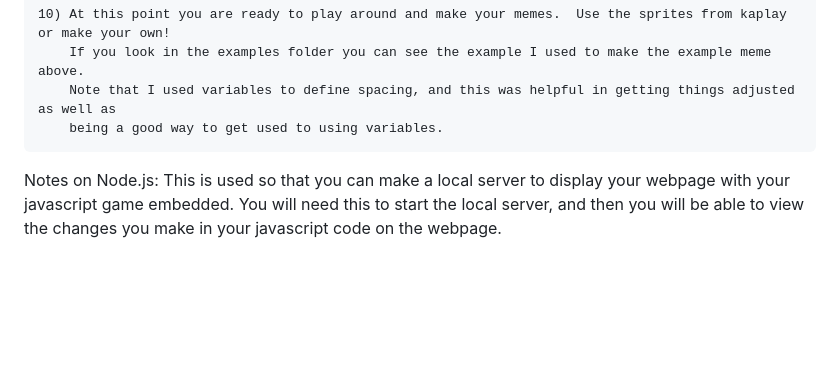
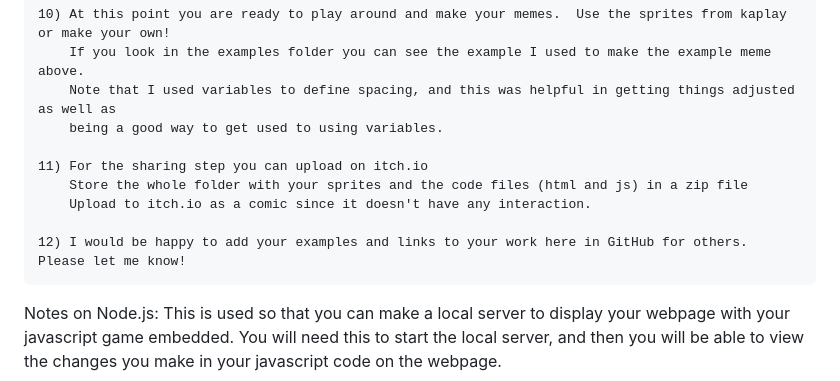
Before and after one commit to kevinpatrickkent/GirlScoutCodingBadges, a Markdown page: Cadette/CodingBasics/README.md, the part around the change. Rendered like a GitHub page; blank space fills up the shorter version.

```diff
--- a/Cadette/CodingBasics/README.md
+++ b/Cadette/CodingBasics/README.md
@@ -98,6 +98,12 @@ Steps for completing Step 4:
         Note that I used variables to define spacing, and this was helpful in getting things adjusted as well as
         being a good way to get used to using variables.
 
+    11) For the sharing step you can upload on itch.io
+        Store the whole folder with your sprites and the code files (html and js) in a zip file
+        Upload to itch.io as a comic since it doesn't have any interaction.
+
+    12) I would be happy to add your examples and links to your work here in GitHub for others.  Please let me know!
+
 
 Notes on Node.js:
     This is used so that you can make a local server to display your webpage with your javascript game embedded.  You will need this to start the local server, and then you will be able to view the changes you make in your javascript code on the webpage.
```
